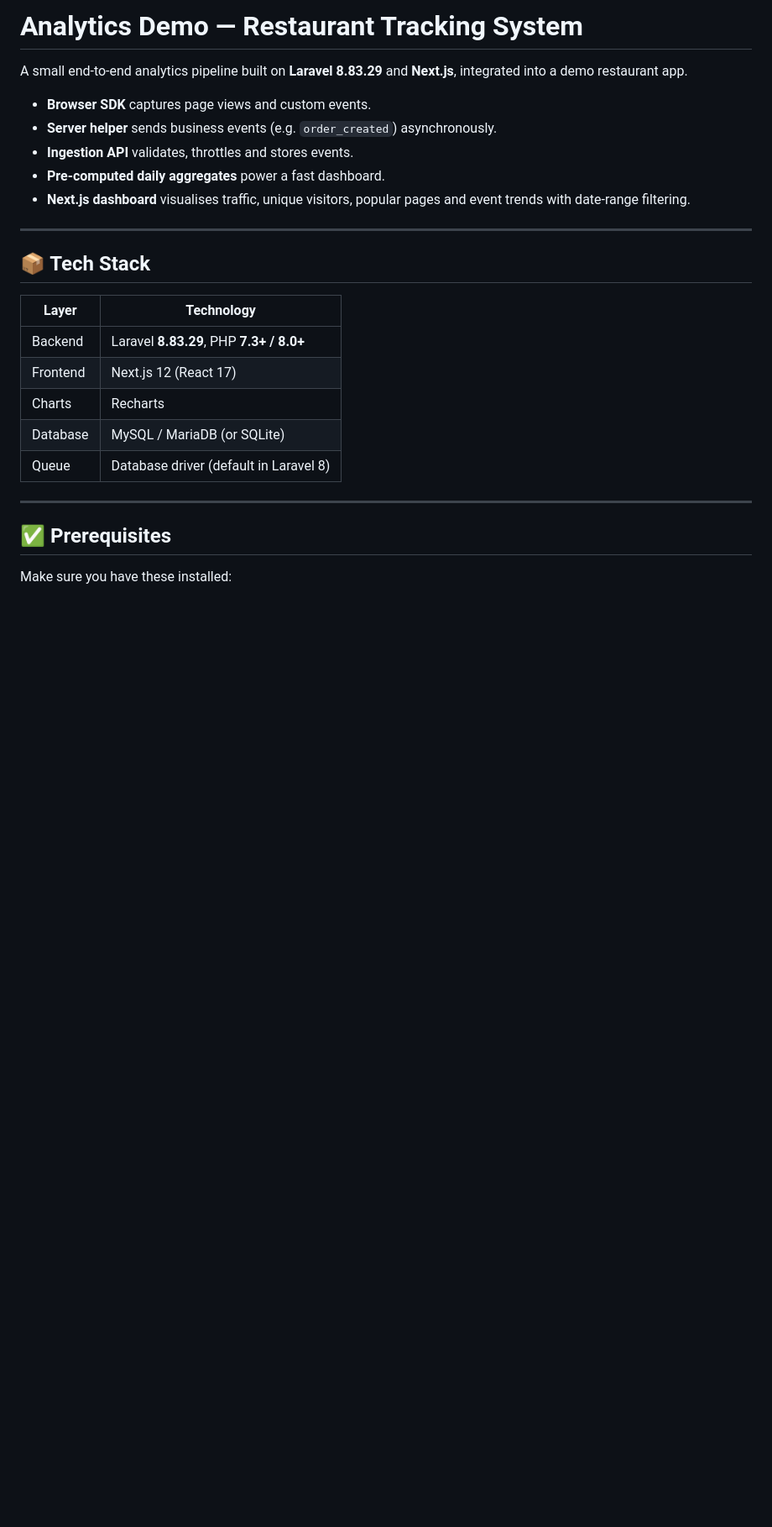
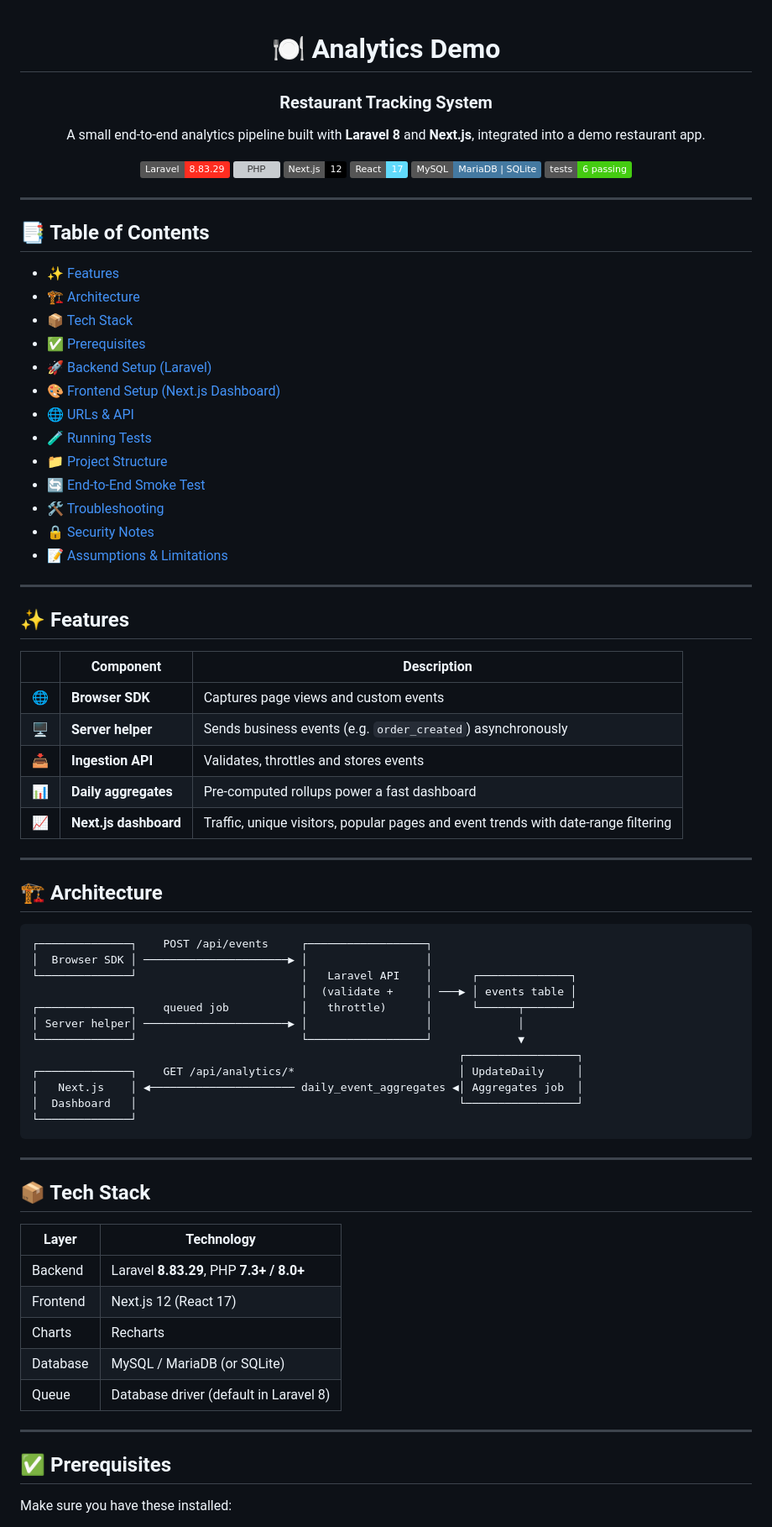
Before and after one commit to dadiRohan/analytics-demo, a Markdown page: README.md, the part around one of its changes. Shown at 84% size. Rendered like a GitHub page; badges without logos; blank space fills up the shorter version; grey boxes are pictures that could not be loaded.

````diff
--- a/README.md
+++ b/README.md
@@ -1,26 +1,80 @@
-# Analytics Demo — Restaurant Tracking System
+<div align="center">
 
+# 🍽️ Analytics Demo
 
-A small end‑to‑end analytics pipeline built on **Laravel 8.83.29** and **Next.js**, integrated into a demo restaurant app.
+### Restaurant Tracking System
 
+A small end-to-end analytics pipeline built with **Laravel 8** and **Next.js**, integrated into a demo restaurant app.
 
-- **Browser SDK** captures page views and custom events.
-- **Server helper** sends business events (e.g. `order_created`) asynchronously.
-- **Ingestion API** validates, throttles and stores events.
-- **Pre‑computed daily aggregates** power a fast dashboard.
-- **Next.js dashboard** visualises traffic, unique visitors, popular pages and event trends with date‑range filtering.
+![Laravel](https://img.shields.io/badge/Laravel-8.83.29-FF2D20?logo=laravel&logoColor=white)
+![PHP](https://img.shields.io/badge/PHP-7.3%2B%20%2F%208.x-777BB4?logo=php&logoColor=white)
+![Next.js](https://img.shields.io/badge/Next.js-12-000000?logo=nextdotjs&logoColor=white)
+![React](https://img.shields.io/badge/React-17-61DAFB?logo=react&logoColor=black)
+![MySQL](https://img.shields.io/badge/MySQL-MariaDB%20%7C%20SQLite-4479A1?logo=mysql&logoColor=white)
+![Tests](https://img.shields.io/badge/tests-6%20passing-brightgreen)
+
+</div>
+
+---
+
+## 📑 Table of Contents
+
+- [✨ Features](#-features)
+- [🏗️ Architecture](#️-architecture)
+- [📦 Tech Stack](#-tech-stack)
+- [✅ Prerequisites](#-prerequisites)
+- [🚀 Backend Setup (Laravel)](#-backend-setup-laravel)
+- [🎨 Frontend Setup (Next.js Dashboard)](#-frontend-setup-nextjs-dashboard)
+- [🌐 URLs & API](#-urls--api)
+- [🧪 Running Tests](#-running-tests)
+- [📁 Project Structure](#-project-structure)
+- [🔄 End-to-End Smoke Test](#-end-to-end-smoke-test)
+- [🛠️ Troubleshooting](#️-troubleshooting)
+- [🔒 Security Notes](#-security-notes)
+- [📝 Assumptions & Limitations](#-assumptions--limitations)
+
+---
+
+## ✨ Features
+
+| | Component | Description |
+|---|-----------|-------------|
+| 🌐 | **Browser SDK** | Captures page views and custom events |
+| 🖥️ | **Server helper** | Sends business events (e.g. `order_created`) asynchronously |
+| 📥 | **Ingestion API** | Validates, throttles and stores events |
+| 📊 | **Daily aggregates** | Pre-computed rollups power a fast dashboard |
+| 📈 | **Next.js dashboard** | Traffic, unique visitors, popular pages and event trends with date-range filtering |
+
+---
+
+## 🏗️ Architecture
+
+```text
+┌──────────────┐    POST /api/events     ┌──────────────────┐
+│  Browser SDK │ ──────────────────────▶ │                  │
+└──────────────┘                         │   Laravel API    │      ┌──────────────┐
+                                         │  (validate +     │ ───▶ │ events table │
+┌──────────────┐    queued job           │   throttle)      │      └──────┬───────┘
+│ Server helper│ ──────────────────────▶ │                  │             │
+└──────────────┘                         └──────────────────┘             ▼
+                                                                 ┌─────────────────┐
+┌──────────────┐    GET /api/analytics/*                         │ UpdateDaily     │
+│   Next.js    │ ◀────────────────────── daily_event_aggregates ◀│ Aggregates job  │
+│  Dashboard   │                                                 └─────────────────┘
+└──────────────┘
+```
 
 ---
 
 ## 📦 Tech Stack
 
-| Layer     | Technology                              |
-|-----------|-----------------------------------------|
-| Backend   | Laravel **8.83.29**, PHP **7.3+ / 8.0+** |
-| Frontend  | Next.js 12 (React 17)                   |
-| Charts    | Recharts                                |
-| Database  | MySQL / MariaDB (or SQLite)             |
-| Queue     | Database driver (default in Laravel 8)  |
+| Layer    | Technology                                |
+|----------|-------------------------------------------|
+| Backend  | Laravel **8.83.29**, PHP **7.3+ / 8.0+**  |
+| Frontend | Next.js 12 (React 17)                     |
+| Charts   | Recharts                                  |
+| Database | MySQL / MariaDB (or SQLite)               |
+| Queue    | Database driver (default in Laravel 8)    |
 
 ---
 
````
Also changed, not shown: other parts of README.md (+184 -150 lines).
